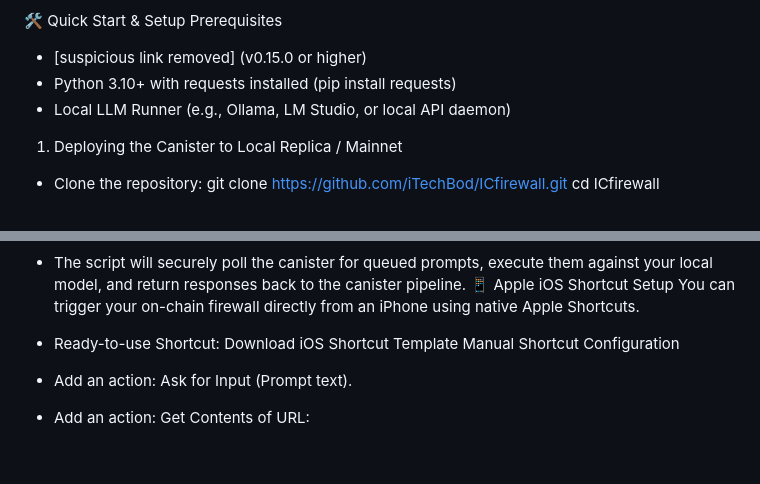
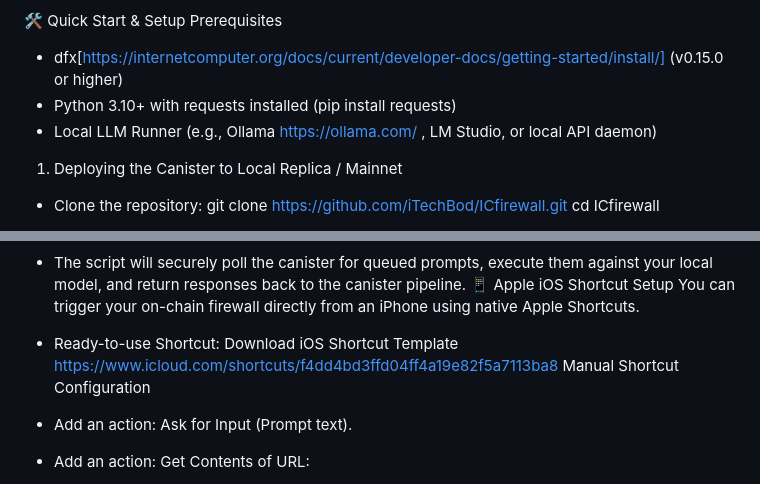
Before and after one commit to iTechBod/ICfirewall, a Markdown page: README.md, 2 parts joined by grey strips. Drawn GitHub-style; blank space fills up the shorter version.

```diff
--- a/README.md
+++ b/README.md
@@ -40,9 +40,9 @@ Running natively as a smart contract canister on the Internet Computer (ICP), IC
 
 🛠️ Quick Start & Setup
 Prerequisites
- * [suspicious link removed] (v0.15.0 or higher)
+* dfx[https://internetcomputer.org/docs/current/developer-docs/getting-started/install/] (v0.15.0 or higher)
  * Python 3.10+ with requests installed (pip install requests)
- * Local LLM Runner (e.g., Ollama, LM Studio, or local API daemon)
+ * Local LLM Runner (e.g., Ollama https://ollama.com/ , LM Studio, or local API daemon)
 1. Deploying the Canister to Local Replica / Mainnet
  * Clone the repository:
    git clone https://github.com/iTechBod/ICfirewall.git
@@ -71,7 +71,7 @@ python3 scripts/poll_llm.py
  * The script will securely poll the canister for queued prompts, execute them against your local model, and return responses back to the canister pipeline.
 📱 Apple iOS Shortcut Setup
 You can trigger your on-chain firewall directly from an iPhone using native Apple Shortcuts.
- * Ready-to-use Shortcut: Download iOS Shortcut Template
+ * Ready-to-use Shortcut: Download iOS Shortcut Template https://www.icloud.com/shortcuts/f4dd4bd3ffd04ff4a19e82f5a7113ba8
 Manual Shortcut Configuration
  * Add an action: Ask for Input (Prompt text).
  * Add an action: Get Contents of URL:
```
